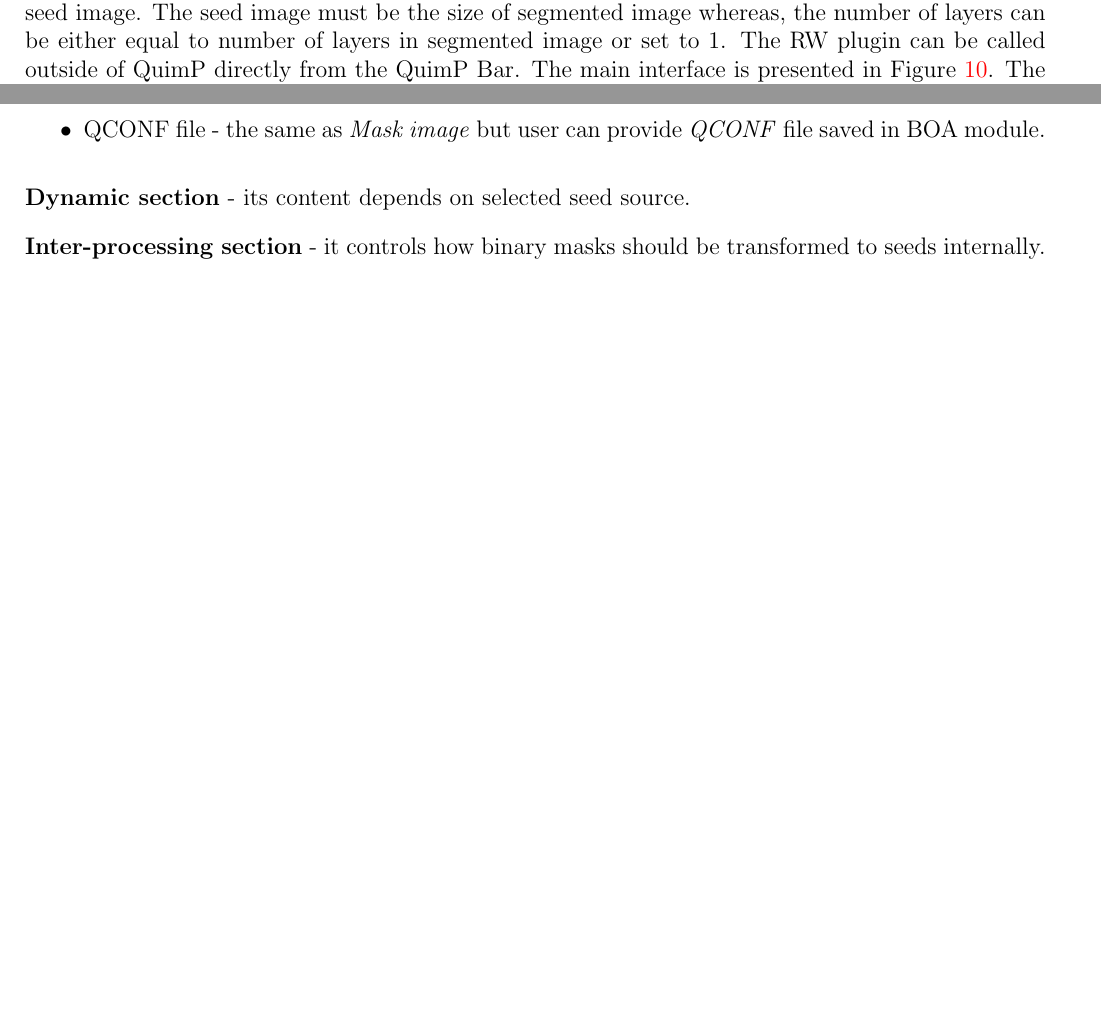
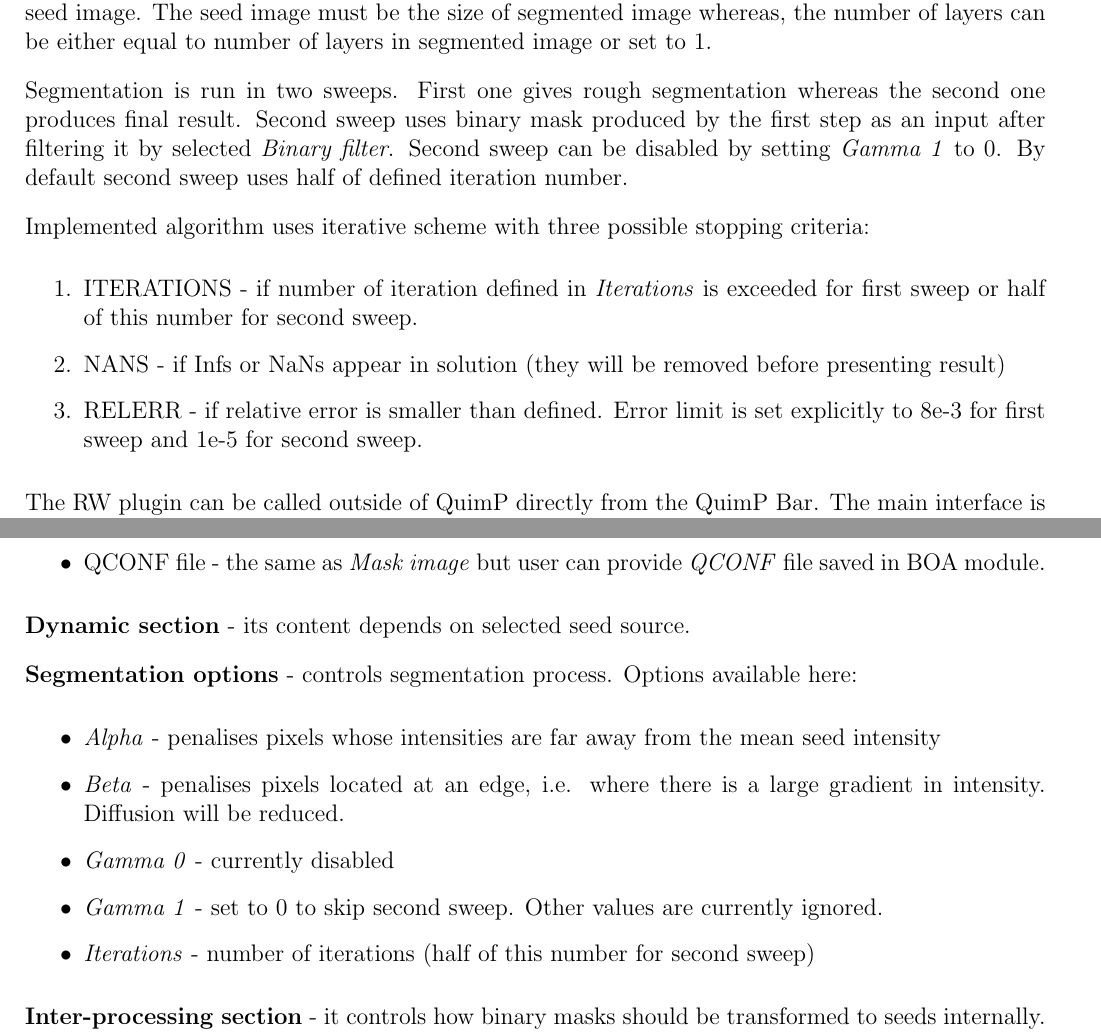
Before and after one commit to CellDynamics/QuimP-Doc, a LaTeX document (Docs/QuimP_Guide.tex): two parts of pages 25 and 26 of 45 before the commit and two parts of pages 25 and 26 of 46 after it, joined at a grey line, cut so that both start at the same text, the shorter picture padded with empty space. Compiled offline with pdfLaTeX.

Commit message:
Extended description for RW. Fixes #3

```diff
--- a/Docs/QuimP_Guide.tex
+++ b/Docs/QuimP_Guide.tex
@@ -565,8 +565,18 @@ Reconstructed image can be affected by linear pattern that can be filtered by ru
 
 \subsection{Random Walker Segmentation}
 \label{sec:RWSeg}
-The Random Walks Segmentation algorithm is described in the paper \cite{Grady2006}. It belongs to the class of supervised segmentation algorithms what means that the user interaction is needed. In RW method a user has to specify a small set of pixels belonging to the desired object and
-(possibly) a set of pixels belonging to the background. Those pixels are called \textit{seed pixels} and in this plugin they form the seed image. The seed image must be the size of segmented image whereas, the number of layers can be either equal to number of layers in segmented image or set to 1. The RW plugin can be called outside of QuimP directly from the QuimP Bar. The main interface is presented in Figure \ref{fig:rwdialog}. The window is divided into eight sections:
+The Random Walks Segmentation algorithm is described in the paper \cite{Grady2006}. It belongs to the class of supervised segmentation algorithms what means that the user interaction is needed. In RW method a user has to specify a small set of pixels belonging to the desired object and (possibly) a set of pixels belonging to the background. Those pixels are called \textit{seed pixels} and in this plugin they form the seed image. The seed image must be the size of segmented image whereas, the number of layers can be either equal to number of layers in segmented image or set to 1.
+
+Segmentation is run in two sweeps. First one gives rough segmentation whereas the second one produces final result. Second sweep uses binary mask produced by the first step as an input after filtering it by selected \textit{Binary filter}. Second sweep can be disabled by setting \textit{Gamma 1} to 0. By default second sweep uses half of defined iteration number.
+
+Implemented algorithm uses iterative scheme with three possible stopping criteria:
+\begin{enumerate}
+	\item ITERATIONS - if number of iteration defined in \textit{Iterations} is exceeded for first sweep or half of this number for second sweep.
+	\item NANS - if Infs or NaNs appear in solution (they will be removed before presenting result)
+	\item RELERR - if relative error is smaller than defined. Error limit is set explicitly to 8e-3 for first sweep and 1e-5 for second sweep.
+\end{enumerate}
+
+The RW plugin can be called outside of QuimP directly from the QuimP Bar. The main interface is presented in Figure \ref{fig:rwdialog}. The window is divided into eight sections:
 \begin{enumerate}
 	\item Image section
 	\item Seeds section
@@ -597,6 +607,15 @@ The Random Walks Segmentation algorithm is described in the paper \cite{Grady200
 
 \textbf{Dynamic section} - its content depends on selected seed source.
 
+\textbf{Segmentation options} - controls segmentation process. Options available here:
+\begin{itemize}
+	\item \textit{Alpha} - penalises pixels whose intensities are far away from the mean seed intensity
+	\item \textit{Beta} - penalises pixels located at an edge, i.e. where there is a large gradient in intensity. Diffusion will be reduced.
+	\item \textit{Gamma 0} - currently disabled
+	\item \textit{Gamma 1} - set to 0 to skip second sweep. Other values are currently ignored.
+	\item \textit{Iterations} - number of iterations (half of this number for second sweep)
+\end{itemize}
+
 \textbf{Inter-processing section} - it controls how binary masks should be transformed to seeds internally. This process applies when seeds are given as results of segmentation from other method (\textit{Mask image} or \textit{QCONF file}) or there is only one slice of seeds provided (\textit{RGB image}). Binary mask is shrunk by algorithm selected in \textbf{Shrink method} with \textbf{Shrink power}. Results define object's seeds for next frame. Then, the same mask (unmodified) is expanded by the same algorithm but with \textbf{Expand power} and then inverted to define background seeds for the next frame. Options available here are:
 \begin{itemize}
 	\item Shrink method:
```
Also changed, not shown: Docs/QuimP_Guide.tex (2 more changed lines).
